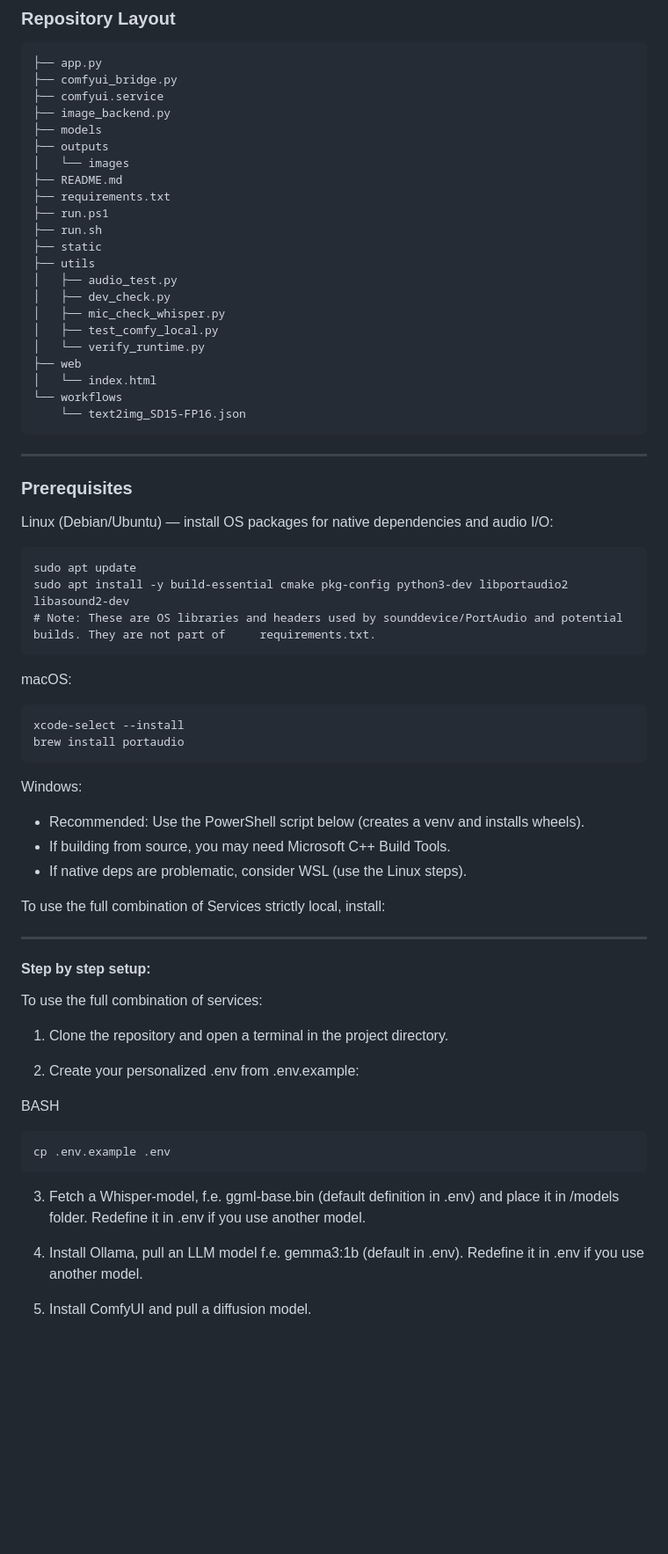
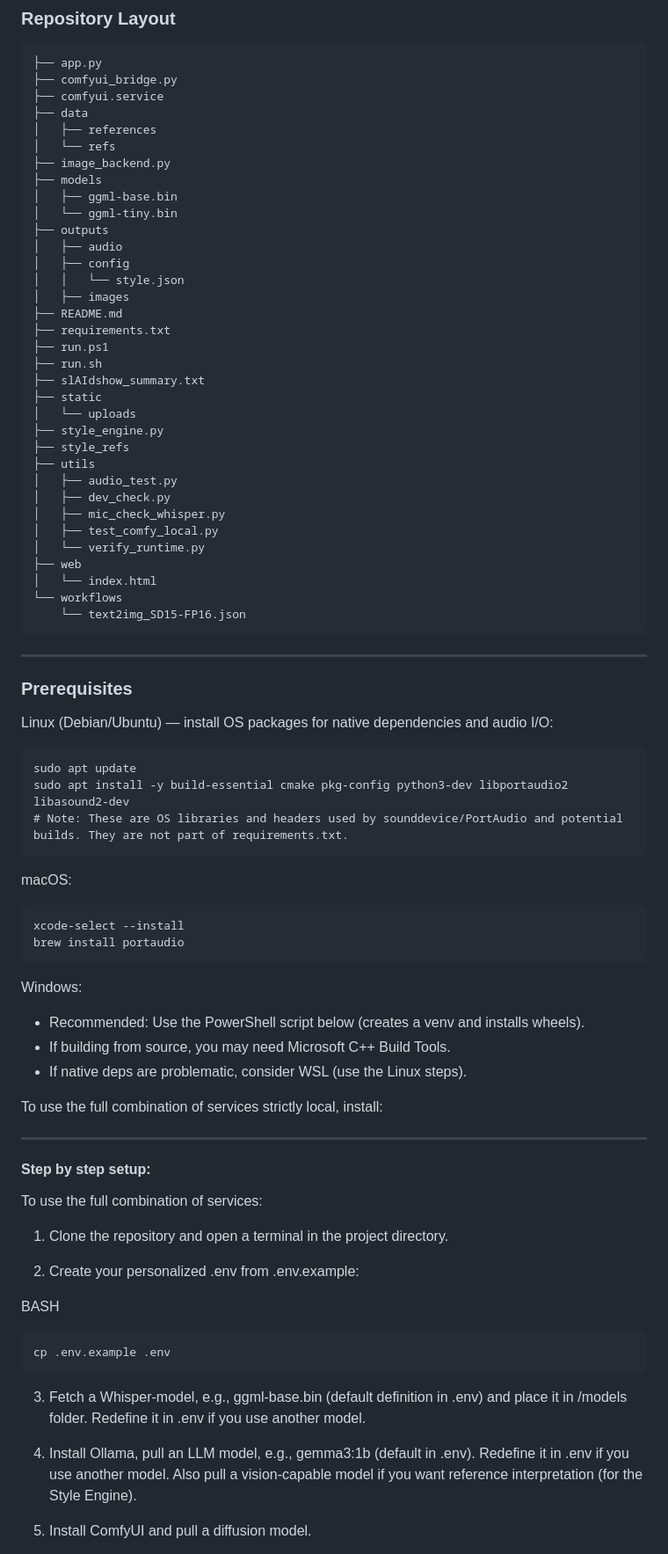
Before and after one commit to Betakontext/slAIdshow, a Markdown page: README.md, the part around one of its changes. Shown at 88% size. GitHub-like rendering; blank space fills up the shorter version.

```diff
--- a/README.md
+++ b/README.md
@@ -35,15 +45,27 @@ It runs strictly local on your machine via Whisper (https://github.com/openai/wh
 	├── app.py
 	├── comfyui_bridge.py
 	├── comfyui.service
+	├── data
+	│   ├── references
+	│   └── refs
 	├── image_backend.py
 	├── models
+	│   ├── ggml-base.bin
+	│   └── ggml-tiny.bin
 	├── outputs
-	│   └── images
+	│   ├── audio
+	│   ├── config
+	│   │   └── style.json
+	│   ├── images
 	├── README.md
 	├── requirements.txt
 	├── run.ps1
 	├── run.sh
+	├── slAIdshow_summary.txt
 	├── static
+	│   └── uploads
+	├── style_engine.py
+	├── style_refs
 	├── utils
 	│   ├── audio_test.py
 	│   ├── dev_check.py
@@ -55,7 +77,6 @@ It runs strictly local on your machine via Whisper (https://github.com/openai/wh
 	└── workflows
 		└── text2img_SD15-FP16.json
 
-
 ---
 
 ### Prerequisites
@@ -64,7 +85,7 @@ Linux (Debian/Ubuntu) — install OS packages for native dependencies and audio
 
 	sudo apt update
 	sudo apt install -y build-essential cmake pkg-config python3-dev libportaudio2 libasound2-dev
-	# Note: These are OS libraries and headers used by sounddevice/PortAudio and potential builds. They are not part of 	requirements.txt.
+	# Note: These are OS libraries and headers used by sounddevice/PortAudio and potential builds. They are not part of requirements.txt.
 
 macOS:
 
@@ -77,9 +98,9 @@ Windows:
 - If building from source, you may need Microsoft C++ Build Tools.
 - If native deps are problematic, consider WSL (use the Linux steps).
 
-To use the full combination of Services strictly local, install:
+To use the full combination of services strictly local, install:
 
--------
+---
 
 #### Step by step setup:
 
@@ -93,9 +114,9 @@ BASH
 
 	cp .env.example .env
 
-3. Fetch a Whisper-model, f.e. ggml-base.bin (default definition in .env) and place it in /models folder. Redefine it in .env if you use another model.
+3. Fetch a Whisper‑model, e.g., ggml‑base.bin (default definition in .env) and place it in /models folder. Redefine it in .env if you use another model.
 
-4. Install Ollama, pull an LLM model f.e. gemma3:1b (default in .env). Redefine it in .env if you use another model.
+4. Install Ollama, pull an LLM model, e.g., gemma3:1b (default in .env). Redefine it in .env if you use another model. Also pull a vision‑capable model if you want reference interpretation (for the Style Engine).
 
 5. Install ComfyUI and pull a diffusion model.
 
```
Also changed, not shown: other parts of README.md (+78 -51 lines).
